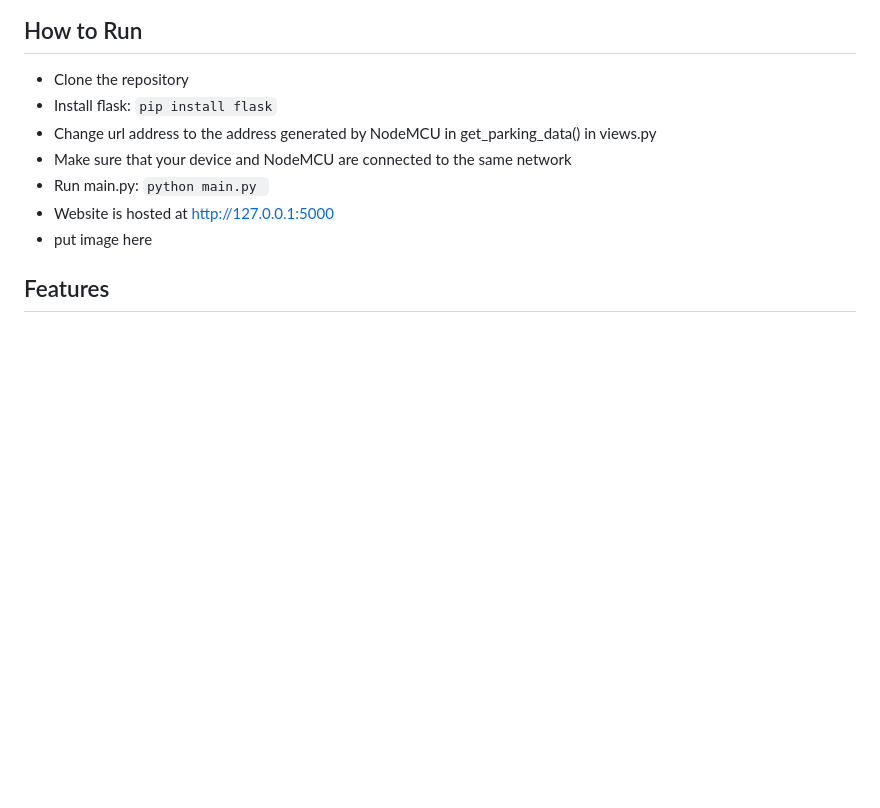
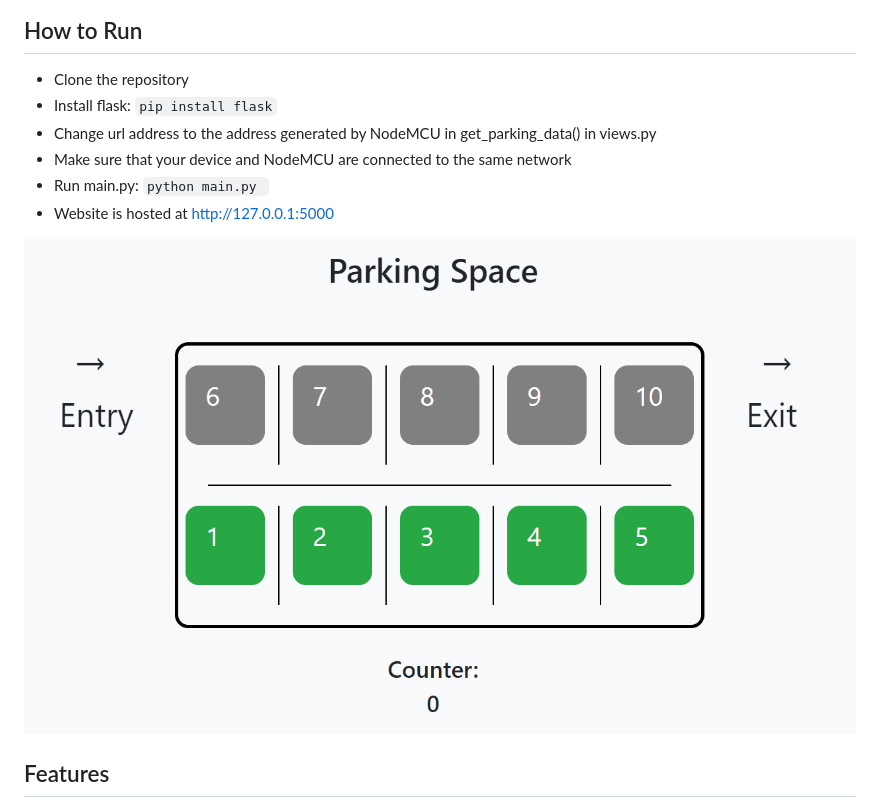
Before and after one commit to pps-19012/Smart-Parking-System, a Markdown page: README.md, the part around the change. GitHub-like rendering; blank space fills up the shorter version.

```diff
--- a/README.md
+++ b/README.md
@@ -8,7 +8,8 @@
 - Make sure that your device and NodeMCU are connected to the same network
 - Run main.py: `python main.py `
 - Website is hosted at http://127.0.0.1:5000
-- put image here
+
+![website](https://github.com/pps-19012/Smart-Parking-System/blob/main/layout.png)
 
 ## Features
 
```
